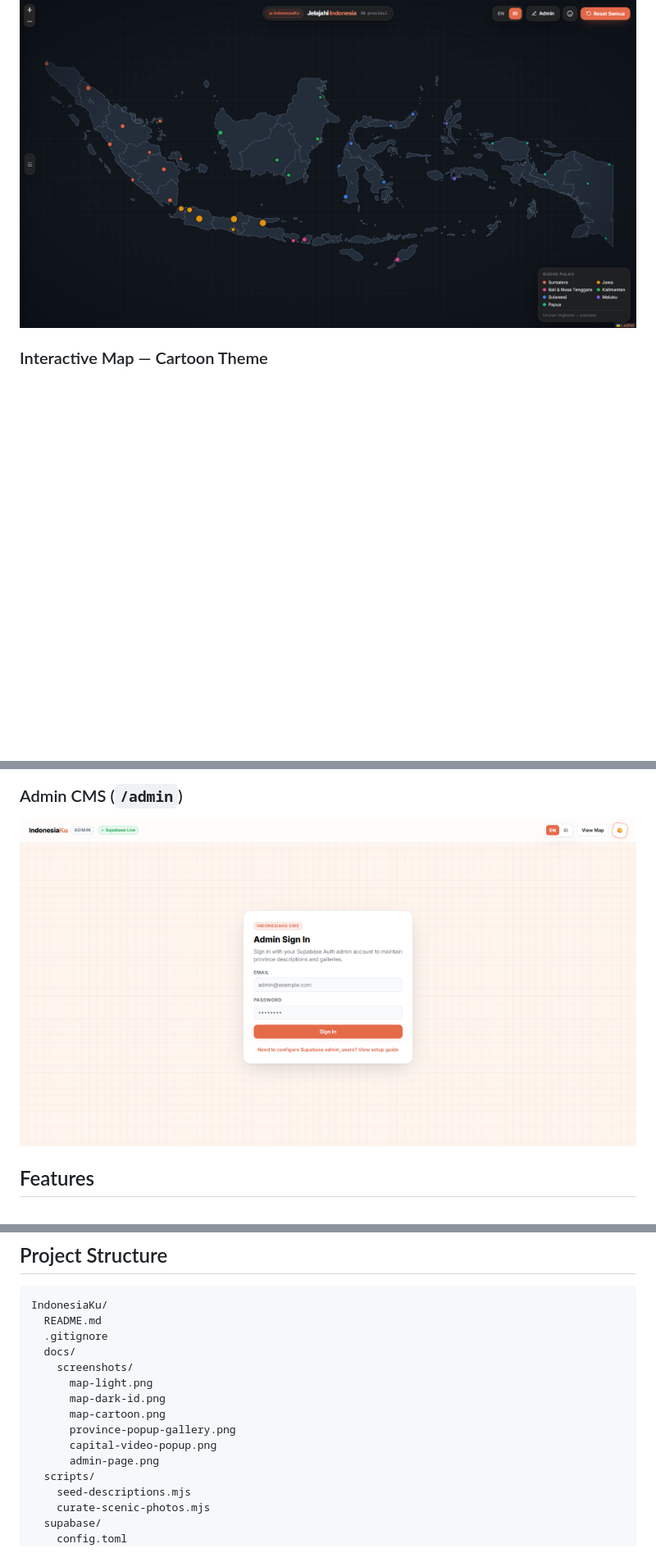
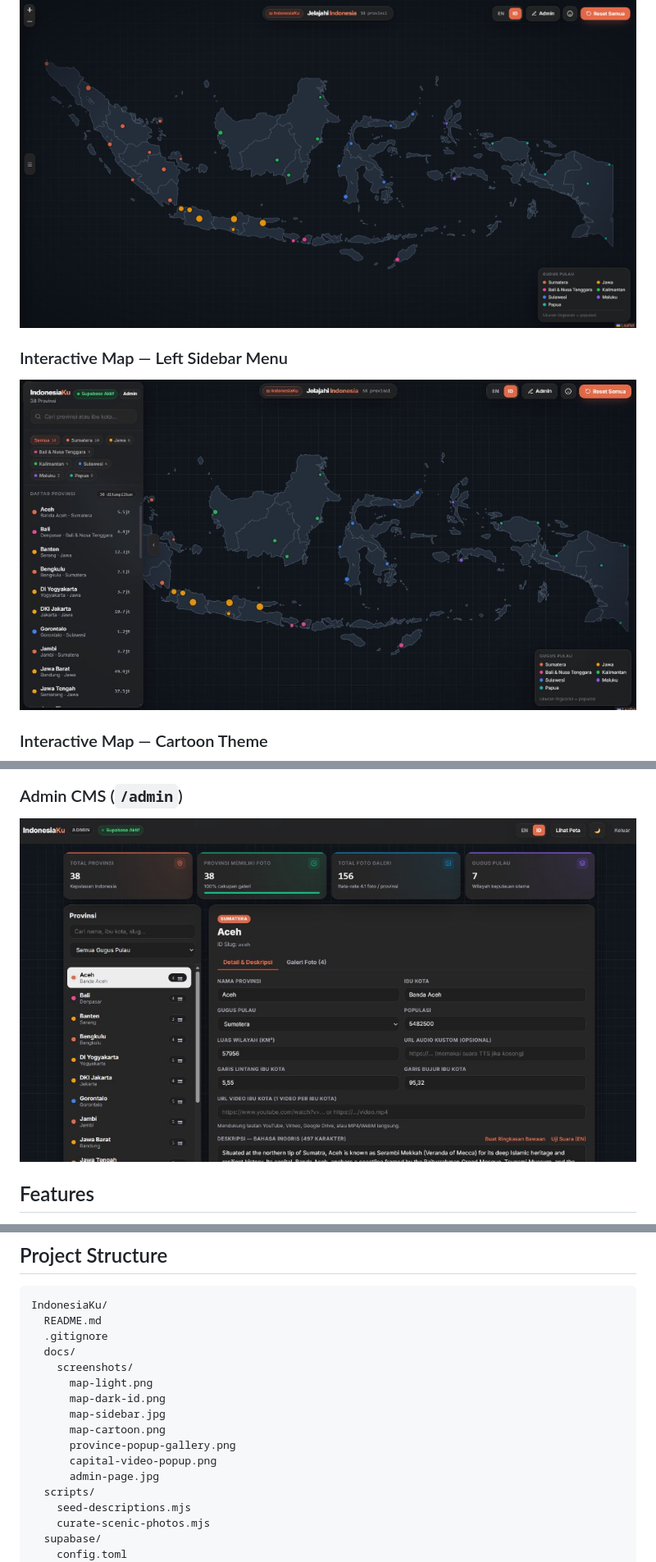
Before and after one commit to ronipat/IndonesiaKu, a Markdown page: README.md, 3 parts joined by grey strips. Shown at 82% size. Rendered like a GitHub page; pictures changed too: docs/screenshots/admin-page.jpg (added), docs/screenshots/admin-page.png (deleted), docs/screenshots/map-sidebar.jpg (added); blank space fills up the shorter version.

Commit message:
Add Admin CMS dashboard and left sidebar menu screenshots

```diff
--- a/README.md
+++ b/README.md
@@ -10,6 +10,9 @@ An interactive full-stack web application exploring all **38 provinces of Indone
 ### Interactive Map — Dark Theme (Bahasa Indonesia)
 ![IndonesiaKu Map — Dark Theme & Bahasa Indonesia](docs/screenshots/map-dark-id.png)
 
+### Interactive Map — Left Sidebar Menu
+![IndonesiaKu Map — Left Sidebar Menu](docs/screenshots/map-sidebar.jpg)
+
 ### Interactive Map — Cartoon Theme
 ![IndonesiaKu Map — Cartoon Theme](docs/screenshots/map-cartoon.png)
 
@@ -20,7 +23,7 @@ An interactive full-stack web application exploring all **38 provinces of Indone
 ![Capital Video Player Popup](docs/screenshots/capital-video-popup.png)
 
 ### Admin CMS (`/admin`)
-![IndonesiaKu Admin CMS](docs/screenshots/admin-page.png)
+![IndonesiaKu Admin CMS](docs/screenshots/admin-page.jpg)
 
 ## Features
 
@@ -41,10 +44,11 @@ IndonesiaKu/
     screenshots/
       map-light.png
       map-dark-id.png
+      map-sidebar.jpg
       map-cartoon.png
       province-popup-gallery.png
       capital-video-popup.png
-      admin-page.png
+      admin-page.jpg
   scripts/
     seed-descriptions.mjs
     curate-scenic-photos.mjs
```
